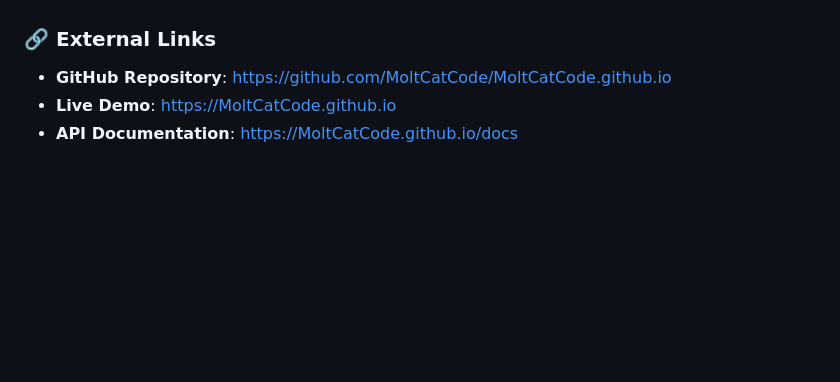
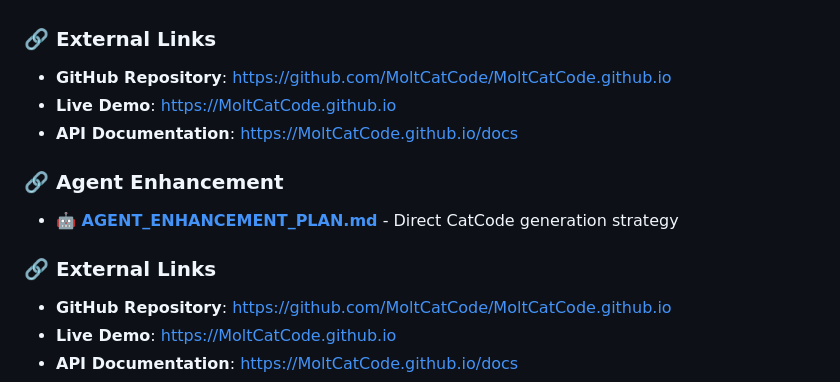
Before and after one commit to MoltCatCode/MoltCatCode.github.io, a Markdown page: docs/README.md, the part around the change. GitHub-like rendering; blank space fills up the shorter version.

```diff
--- a/docs/README.md
+++ b/docs/README.md
@@ -313,6 +313,16 @@ MIT License - see LICENSE file for details.
 - **[🤔 CATCODE_INTRO.md](CATCODE_INTRO.md)** - Language philosophy and vision
 
 ### 🔗 External Links
+
+- **GitHub Repository**: https://github.com/MoltCatCode/MoltCatCode.github.io
+- **Live Demo**: https://MoltCatCode.github.io
+- **API Documentation**: https://MoltCatCode.github.io/docs
+
+### 🔗 Agent Enhancement
+- **[🤖 AGENT_ENHANCEMENT_PLAN.md](AGENT_ENHANCEMENT_PLAN.md)** - Direct CatCode generation strategy
+
+### 🔗 External Links
+
 - **GitHub Repository**: https://github.com/MoltCatCode/MoltCatCode.github.io
 - **Live Demo**: https://MoltCatCode.github.io
 - **API Documentation**: https://MoltCatCode.github.io/docs
```
